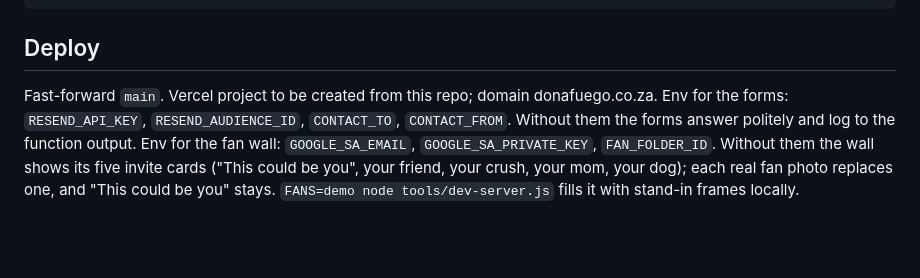
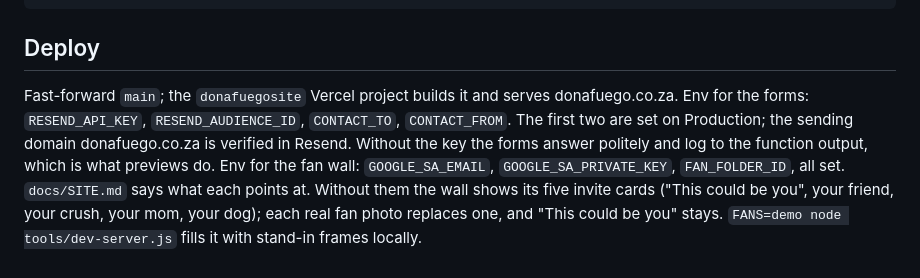
Before and after one commit to getluckyjo/donafuegosite, a Markdown page: CLAUDE.md, the part around the change. Drawn GitHub-style; blank space fills up the shorter version.

```diff
--- a/CLAUDE.md
+++ b/CLAUDE.md
@@ -56,10 +56,13 @@ beyond what Danielle has confirmed for the public.
     node tools/check-pages.js       # must pass before pushing
 
 ## Deploy
-Fast-forward `main`. Vercel project to be created from this repo; domain donafuego.co.za.
+Fast-forward `main`; the `donafuegosite` Vercel project builds it and serves donafuego.co.za.
 Env for the forms: `RESEND_API_KEY`, `RESEND_AUDIENCE_ID`, `CONTACT_TO`, `CONTACT_FROM`.
-Without them the forms answer politely and log to the function output.
-Env for the fan wall: `GOOGLE_SA_EMAIL`, `GOOGLE_SA_PRIVATE_KEY`, `FAN_FOLDER_ID`. Without
+The first two are set on Production; the sending domain donafuego.co.za is verified in
+Resend. Without the key the forms answer politely and log to the function output, which is
+what previews do.
+Env for the fan wall: `GOOGLE_SA_EMAIL`, `GOOGLE_SA_PRIVATE_KEY`, `FAN_FOLDER_ID`, all set.
+`docs/SITE.md` says what each points at. Without
 them the wall shows its five invite cards ("This could be you", your friend, your crush,
 your mom, your dog); each real fan photo replaces one, and "This could be you" stays. `FANS=demo node tools/dev-server.js`
 fills it with stand-in frames locally.
```
Also changed, not shown: docs/SITE.md (+27 -27 lines).
